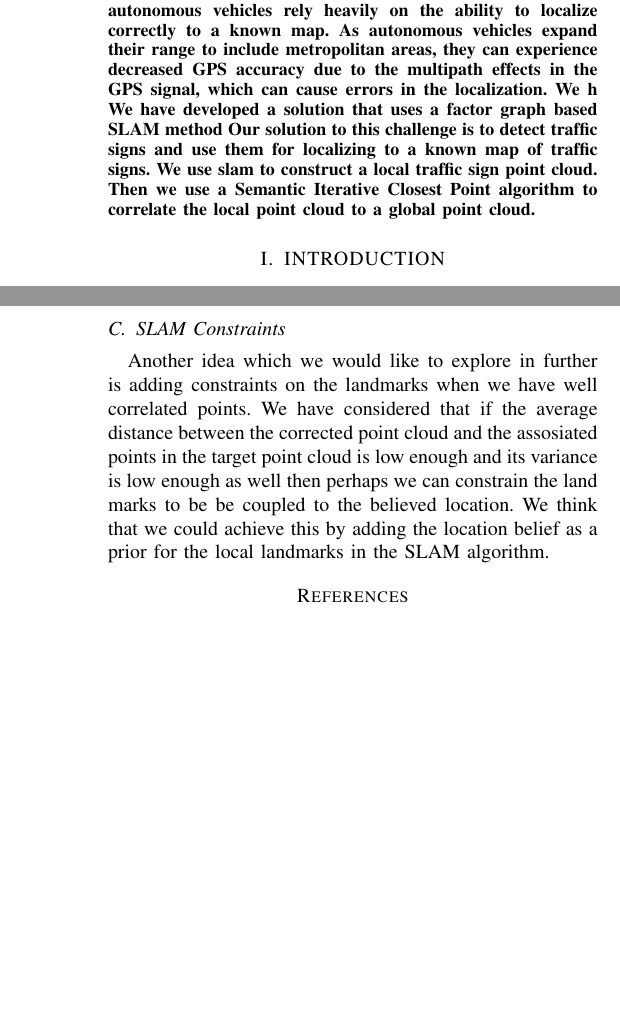
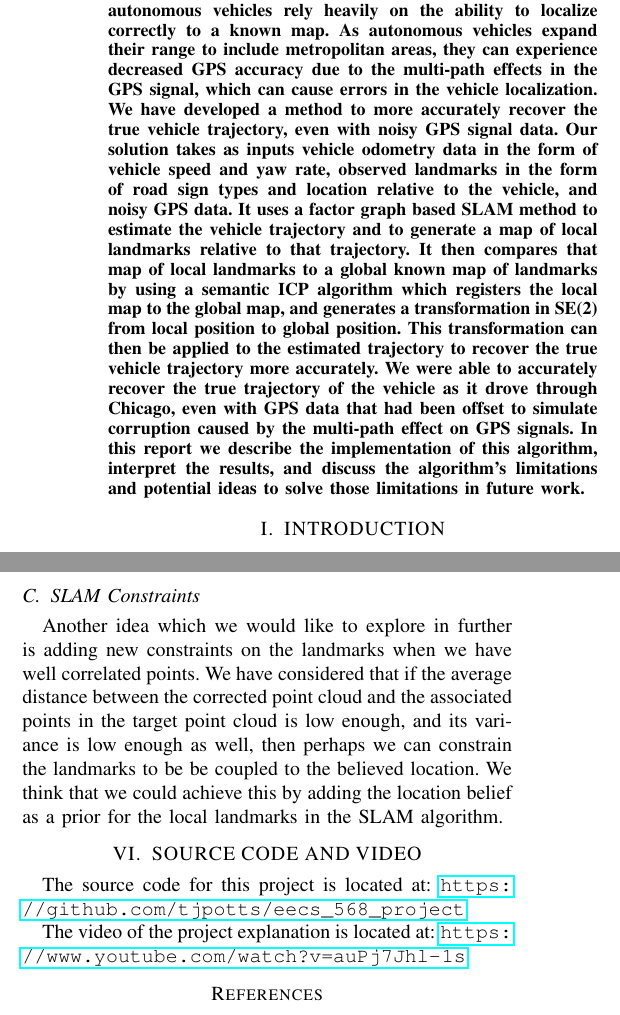
Before and after one commit to tjpotts/eecs_568_project, a LaTeX paper (paper/Conference_Paper.tex): two parts of the columns of pages 1 and 5 of 5, joined at a grey line, cut so that both start at the same text, the shorter picture padded with empty space. Compiled offline with pdfLaTeX.

Commit message:
final touches

```diff
--- a/paper/Conference_Paper.tex
+++ b/paper/Conference_Paper.tex
@@ -33,6 +33,7 @@
 \usepackage{algorithm}
 \usepackage{algpseudocode}
 \usepackage{amssymb}
+\usepackage{hyperref}
 
 \title{\LARGE \bf
 Improving Vehicle Localization in Urban Canyons using SLAM and Semantic Point Cloud Registration
@@ -52,7 +53,7 @@ Email: ajaeckel@umich.edu, ryajones@umich.edu, tpotts@umich.edu, rbaskara@umich.
 %%%%%%%%%%%%%%%%%%%%%%%%%%%%%%%%%%%%%%%%%%%%%%%%%%%%%%%%%%%%%%%%%%%%%%%%%%%%%%%%
 \begin{abstract}
 
-Many of today's autonomous and semi-autonomous vehicles rely heavily on the ability to localize correctly to a known map. As autonomous vehicles expand their range to include metropolitan areas, they can experience decreased GPS accuracy due to the multipath effects in the GPS signal, which can cause errors in the localization. We h  We have developed a solution that uses a factor graph based SLAM method  Our solution to this challenge is to detect traffic signs and use them for localizing to a known map of traffic signs.  We use slam to construct a local traffic sign point cloud.  Then we use a Semantic Iterative Closest Point algorithm to correlate the local point cloud to a global point cloud.
+Many of today's autonomous and semi-autonomous vehicles rely heavily on the ability to localize correctly to a known map. As autonomous vehicles expand their range to include metropolitan areas, they can experience decreased GPS accuracy due to the multi-path effects in the GPS signal, which can cause errors in the vehicle localization. We have developed a method to more accurately recover the true vehicle trajectory, even with noisy GPS signal data. Our solution takes as inputs vehicle odometry data in the form of vehicle speed and yaw rate, observed landmarks in the form of road sign types and location relative to the vehicle, and noisy GPS data. It uses a factor graph based SLAM method to estimate the vehicle trajectory and to generate a map of local landmarks relative to that trajectory. It then compares that map of local landmarks to a global known map of landmarks by using a semantic ICP algorithm which registers the local map to the global map, and generates a transformation in SE(2) from local position to global position. This transformation can then be applied to the estimated trajectory to recover the true vehicle trajectory more accurately. We were able to accurately recover the true trajectory of the vehicle as it drove through Chicago, even with GPS data that had been offset to simulate corruption caused by the multi-path effect on GPS signals. In this report we describe the implementation of this algorithm, interpret the results, and discuss the algorithm's limitations and potential ideas to solve those limitations in future work.
 
 \end{abstract}
 
@@ -224,18 +234,24 @@ The SICP algorithm used in this project was fairly simple, and could often conve
 \end{itemize}
 
 \subsection{SLAM Constraints}
-Another idea which we would like to explore in further is adding constraints on the landmarks when we have well correlated points.  We have considered that if the average distance between the corrected point cloud and the assosiated points in the target point cloud is low enough and its variance is low enough as well then perhaps we can constrain the land marks to be be  coupled to the believed location.  We think that we could achieve this by adding the location belief as a prior for the local landmarks in the SLAM algorithm.
+Another idea which we would like to explore in further is adding new constraints on the landmarks when we have well correlated points.  We have considered that if the average distance between the corrected point cloud and the associated points in the target point cloud is low enough, and its variance is low enough as well, then perhaps we can constrain the landmarks to be be coupled to the believed location.  We think that we could achieve this by adding the location belief as a prior for the local landmarks in the SLAM algorithm.
 
-\addtolength{\textheight}{-12cm}   % This command serves to balance the column lengths
+
+\section{SOURCE CODE AND VIDEO}
+
+The source code for this project is located at: \url{https://github.com/tjpotts/eecs_568_project}
+
+The video of the project explanation is located at: \url{https://www.youtube.com/watch?v=auPj7Jhl-1s}
+
+
+
+%%%%%%%%%%%%%%%%%%%%%%%%%%%%%%%%%%%%%%%%%%%%%%%%%%%%%%%%%%%%%%%%%%%%%%%%%%%%%%%%
+\addtolength{\textheight}{-8cm}   % This command serves to balance the column lengths
                                   % on the last page of the document manually. It shortens
                                   % the textheight of the last page by a suitable amount.
                                   % This command does not take effect until the next page
                                   % so it should come on the page before the last. Make
                                   % sure that you do not shorten the textheight too much.
-
-%%%%%%%%%%%%%%%%%%%%%%%%%%%%%%%%%%%%%%%%%%%%%%%%%%%%%%%%%%%%%%%%%%%%%%%%%%%%%%%%
-
-
 
 
 \begin{thebibliography}{99}
```
Also changed, not shown: paper/Conference_Paper.pdf, paper/Conference_Paper.tex (11 more changed lines).
